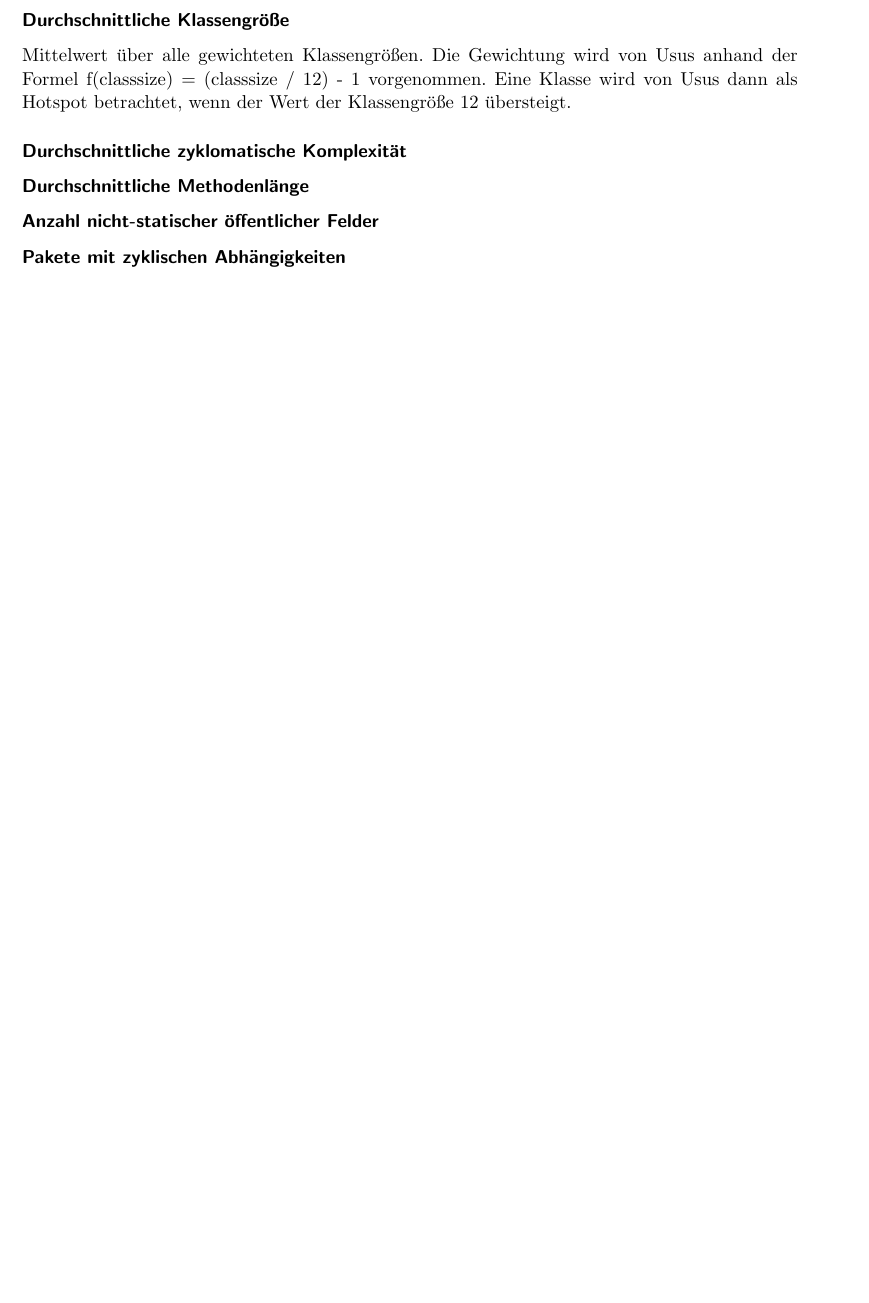
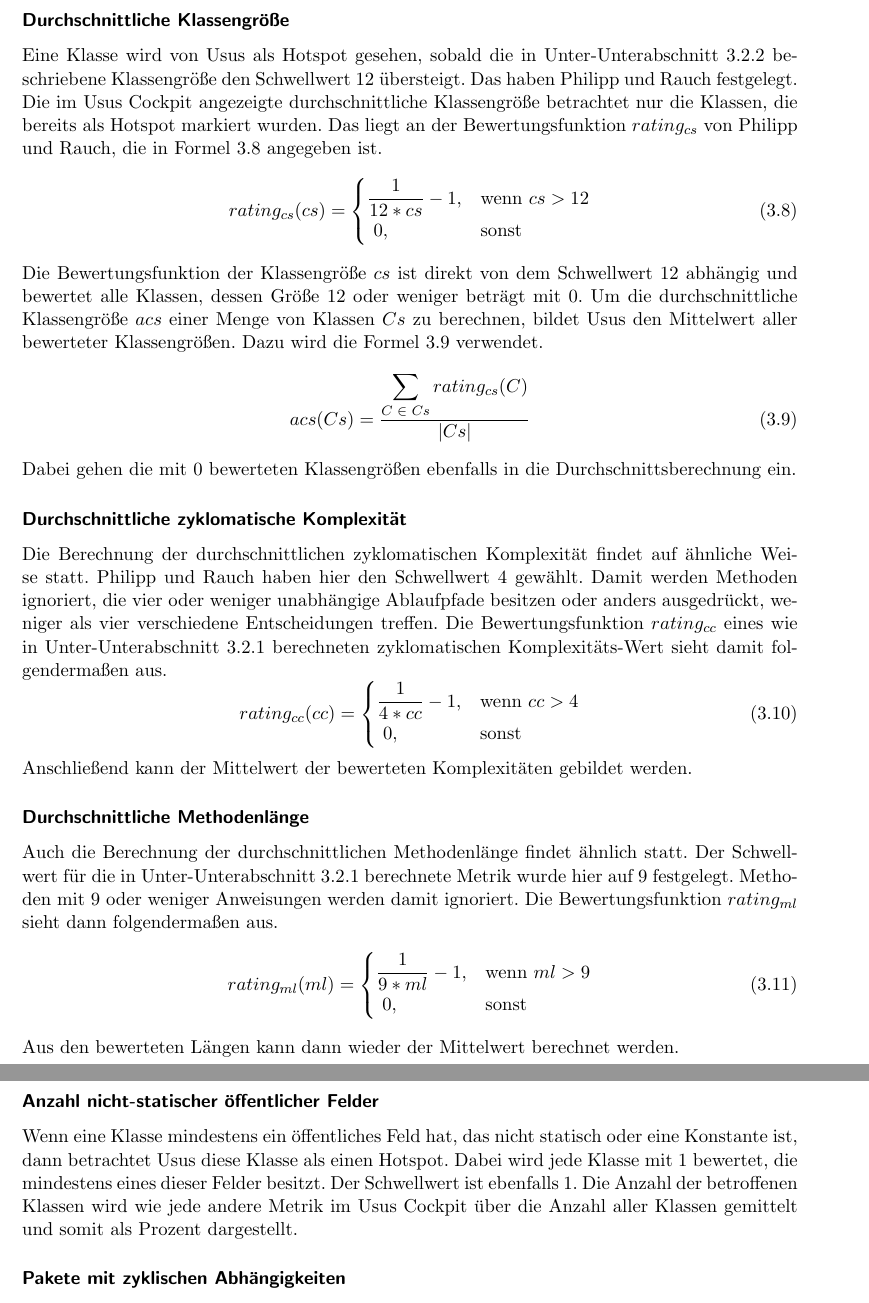
Before and after one commit to halllo/MTSS12, a LaTeX thesis (text/masterthesis.tex): part of page 20 of 32 before the commit and two parts of pages 20 and 21 of 33 after it, the two joined at a grey line, cut so that both start at the same text, the shorter picture padded with empty space. Compiled offline with pdfLaTeX; the source files are stored in an older character set and shown here as Unicode.

Commit message:
metrics done

```diff
--- a/text/masterthesis.tex
+++ b/text/masterthesis.tex
@@ -335,16 +340,44 @@ Eine Klasse wird von Usus dann als Hotspot betrachtet, wenn ihr CCD-Wert über e
 	L_{ccd}(Cs) = \frac{1,5}{2^{\displaystyle (\log_{5} |Cs|)}}
 \label{eq:averagecomponentdependency4}
 \end{equation}
-
-
-
-
-
-
-
 \subsubsection{Durchschnittliche Klassengröße}
-Mittelwert über alle gewichteten Klassengrößen. Die Gewichtung wird von Usus anhand der Formel f(classsize) = (classsize / 12) - 1 vorgenommen. Eine Klasse wird von Usus dann als Hotspot betrachtet, wenn der Wert der Klassengröße 12 übersteigt.
+Eine Klasse wird von Usus als Hotspot gesehen, sobald die in Unter-Unterabschnitt \ref{subsubsec:classsize} beschriebene Klassengröße den Schwellwert 12 übersteigt. Das haben Philipp und Rauch festgelegt. Die im Usus Cockpit angezeigte durchschnittliche Klassengröße betrachtet nur die Klassen, die bereits als Hotspot markiert wurden. Das liegt an der Bewertungsfunktion $rating_{cs}$ von Philipp und Rauch, die in Formel \ref{eq:averageclasssize1} angegeben ist.
+\begin{equation}
+	rating_{cs}(cs) =
+	\begin{cases}
+		\displaystyle	\frac{1}{12 * cs} - 1, & \text{wenn }cs > 12\\
+		\text{ } 0, & \text{sonst}\\
+	\end{cases}
+\label{eq:averageclasssize1}
+\end{equation}
+Die Bewertungsfunktion der Klassengröße $cs$ ist direkt von dem Schwellwert 12 abhängig und bewertet alle Klassen, dessen Größe 12 oder weniger beträgt mit 0. Um die durchschnittliche Klassengröße $acs$ einer Menge von Klassen $Cs$ zu berechnen, bildet Usus den Mittelwert aller bewerteter Klassengrößen. Dazu wird die Formel \ref{eq:averageclasssize2} verwendet.
+\begin{equation}
+	acs(Cs) = \frac{\displaystyle \sum_{C\text{ }\in\text{ }Cs} rating_{cs}(C)}{|Cs|}
+\label{eq:averageclasssize2}
+\end{equation}
+Dabei gehen die mit 0 bewerteten Klassengrößen ebenfalls in die Durchschnittsberechnung ein.
 \subsubsection{Durchschnittliche zyklomatische Komplexität}
+Die Berechnung der durchschnittlichen zyklomatischen Komplexität findet auf ähnliche Weise statt. Philipp und Rauch haben hier den Schwellwert 4 gewählt. Damit werden Methoden ignoriert, die vier oder weniger unabhängige Ablaufpfade besitzen oder anders ausgedrückt, weniger als vier verschiedene Entscheidungen treffen. Die Bewertungsfunktion $rating_{cc}$ eines wie in Unter-Unterabschnitt \ref{subsubsec:cyclomaticcomplexity} berechneten zyklomatischen Komplexitäts-Wert sieht damit folgendermaßen aus.
+\begin{equation}
+	rating_{cc}(cc) =
+	\begin{cases}
+		\displaystyle	\frac{1}{4 * cc} - 1, & \text{wenn }cc > 4\\
+		\text{ } 0, & \text{sonst}\\
+	\end{cases}
+\label{eq:averagecyclomaticcomplexity}
+\end{equation}
+Anschließend kann der Mittelwert der bewerteten Komplexitäten gebildet werden.
 \subsubsection{Durchschnittliche Methodenlänge}
+Auch die Berechnung der durchschnittlichen Methodenlänge findet ähnlich statt. Der Schwellwert für die in Unter-Unterabschnitt \ref{subsubsec:methodlength} berechnete Metrik wurde hier auf 9 festgelegt. Methoden mit 9 oder weniger Anweisungen werden damit ignoriert. Die Bewertungsfunktion $rating_{ml}$ sieht dann folgendermaßen aus.
+\begin{equation}
+	rating_{ml}(ml) =
+	\begin{cases}
+		\displaystyle	\frac{1}{9 * ml} - 1, & \text{wenn }ml > 9\\
+		\text{ } 0, & \text{sonst}\\
+	\end{cases}
+\label{eq:averagemethodlength}
+\end{equation}
+Aus den bewerteten Längen kann dann wieder der Mittelwert berechnet werden.
 \subsubsection{Anzahl nicht-statischer öffentlicher Felder}
+Wenn eine Klasse mindestens ein öffentliches Feld hat, das nicht statisch oder eine Konstante ist, dann betrachtet Usus diese Klasse als einen Hotspot. Dabei wird jede Klasse mit 1 bewertet, die mindestens eines dieser Felder besitzt. Der Schwellwert ist ebenfalls 1. Die Anzahl der betroffenen Klassen wird wie jede andere Metrik im Usus Cockpit über die Anzahl aller Klassen gemittelt und somit als Prozent dargestellt.
 \subsubsection{Pakete mit zyklischen Abhängigkeiten}
```
Also changed, not shown: text/masterthesis.tex (26 more changed lines), 1 other file.
